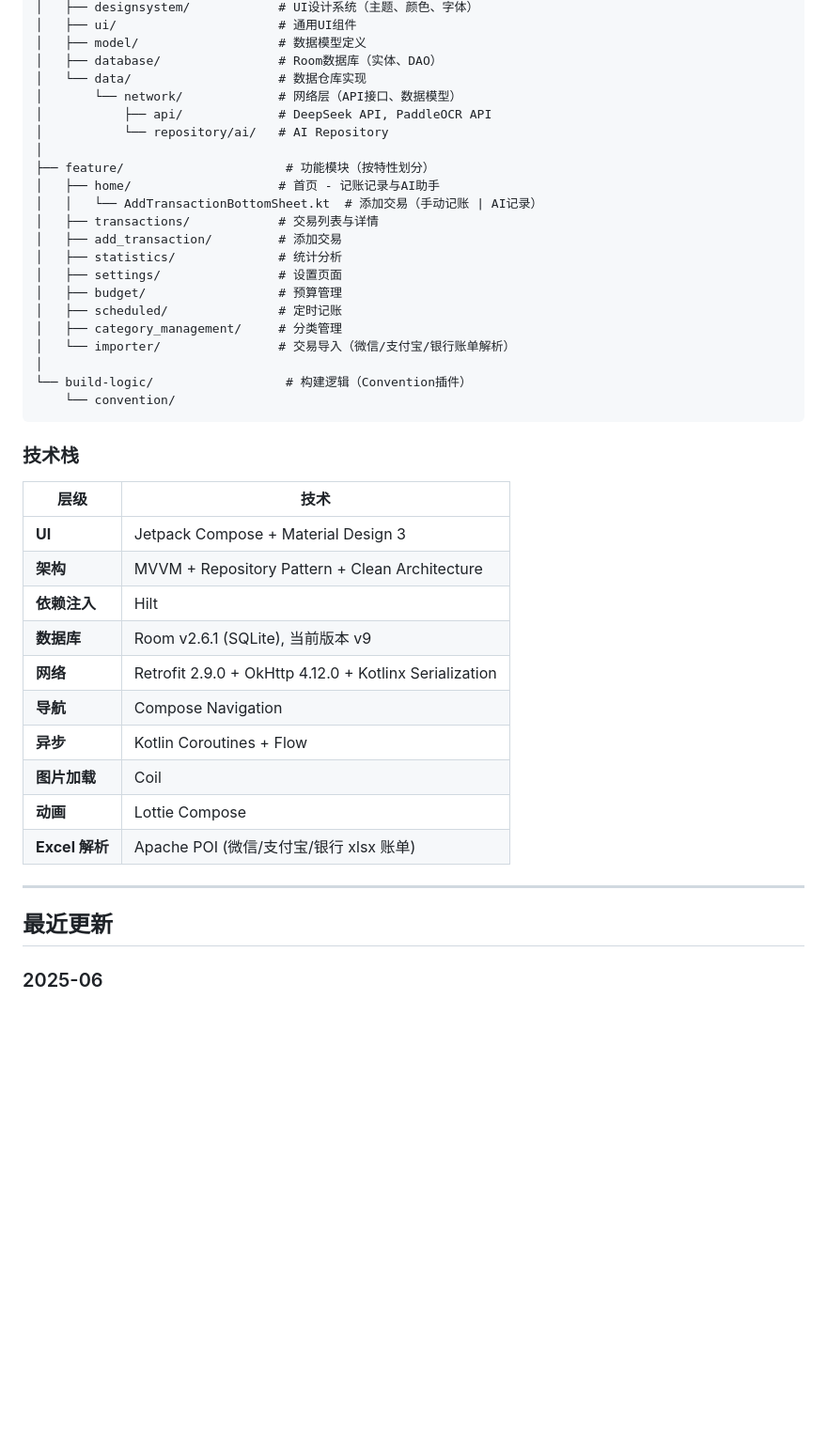
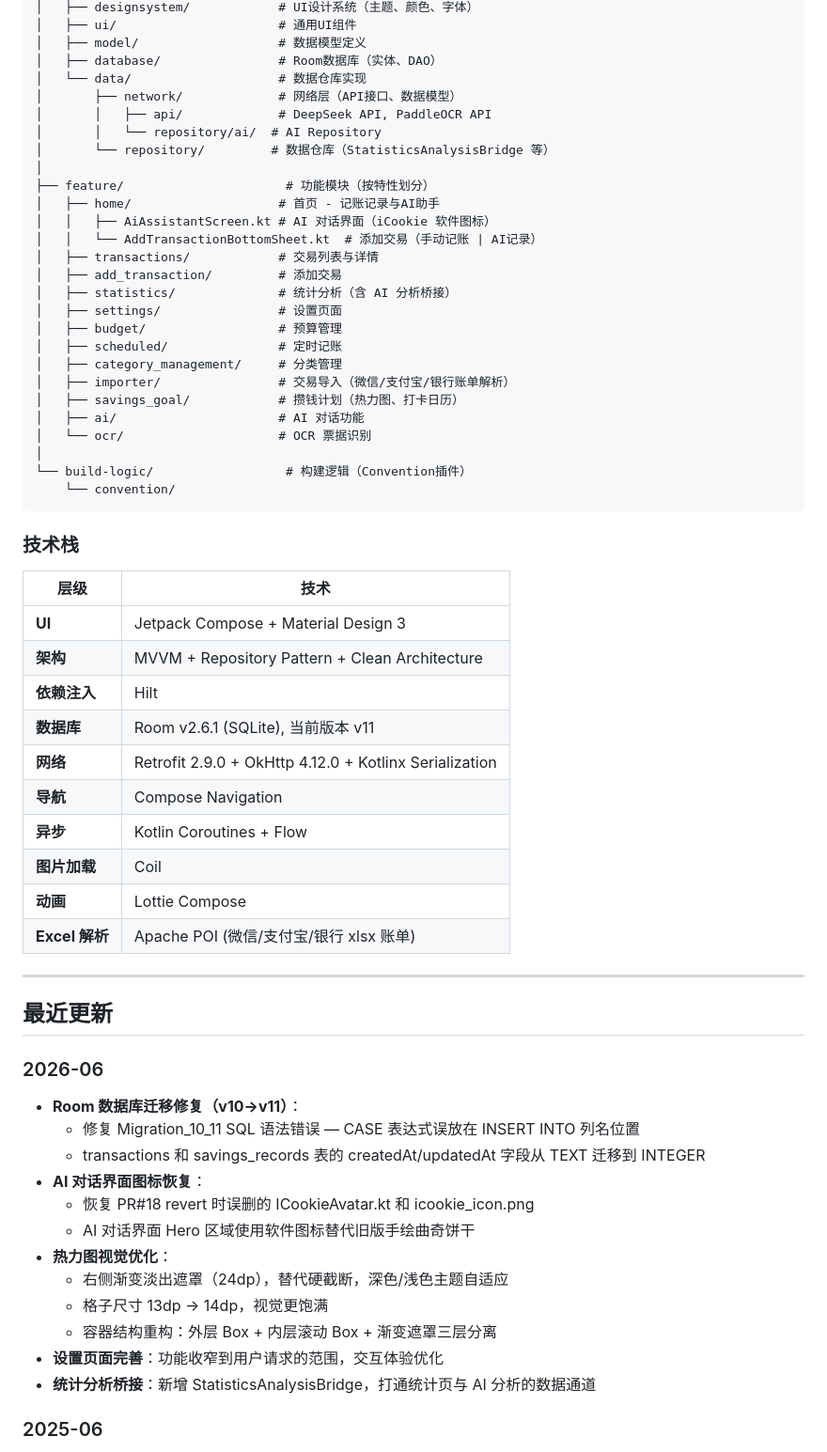
Before and after one commit to Karlineal/ai_finance_app, a Markdown page: README.md, the part around the change. Shown at 94% size. Drawn GitHub-style; blank space fills up the shorter version.

Commit message:
docs: 更新 README - 2026-06 版本更新日志、数据库版本 v11、模块结构补充

```diff
--- a/README.md
+++ b/README.md
@@ -24,21 +24,26 @@ ai-finance-android/
 │   ├── model/                   # 数据模型定义
 │   ├── database/                # Room数据库（实体、DAO）
 │   └── data/                    # 数据仓库实现
-│       └── network/             # 网络层（API接口、数据模型）
-│           ├── api/             # DeepSeek API, PaddleOCR API
-│           └── repository/ai/   # AI Repository
+│       ├── network/             # 网络层（API接口、数据模型）
+│       │   ├── api/             # DeepSeek API, PaddleOCR API
+│       │   └── repository/ai/  # AI Repository
+│       └── repository/         # 数据仓库（StatisticsAnalysisBridge 等）
 │
 ├── feature/                      # 功能模块（按特性划分）
 │   ├── home/                    # 首页 - 记账记录与AI助手
+│   │   ├── AiAssistantScreen.kt # AI 对话界面（iCookie 软件图标）
 │   │   └── AddTransactionBottomSheet.kt  # 添加交易（手动记账 | AI记录）
 │   ├── transactions/            # 交易列表与详情
 │   ├── add_transaction/         # 添加交易
-│   ├── statistics/              # 统计分析
+│   ├── statistics/              # 统计分析（含 AI 分析桥接）
 │   ├── settings/                # 设置页面
 │   ├── budget/                  # 预算管理
 │   ├── scheduled/               # 定时记账
 │   ├── category_management/     # 分类管理
-│   └── importer/                # 交易导入（微信/支付宝/银行账单解析）
+│   ├── importer/                # 交易导入（微信/支付宝/银行账单解析）
+│   ├── savings_goal/            # 攒钱计划（热力图、打卡日历）
+│   ├── ai/                      # AI 对话功能
+│   └── ocr/                     # OCR 票据识别
 │
 └── build-logic/                  # 构建逻辑（Convention插件）
     └── convention/
@@ -51,7 +56,7 @@ ai-finance-android/
 | **UI** | Jetpack Compose + Material Design 3 |
 | **架构** | MVVM + Repository Pattern + Clean Architecture |
 | **依赖注入** | Hilt |
-| **数据库** | Room v2.6.1 (SQLite), 当前版本 v9 |
+| **数据库** | Room v2.6.1 (SQLite), 当前版本 v11 |
 | **网络** | Retrofit 2.9.0 + OkHttp 4.12.0 + Kotlinx Serialization |
 | **导航** | Compose Navigation |
 | **异步** | Kotlin Coroutines + Flow |
@@ -62,6 +67,21 @@ ai-finance-android/
 ---
 
 ## 最近更新
+
+### 2026-06
+
+- **Room 数据库迁移修复（v10→v11）**：
+  - 修复 Migration_10_11 SQL 语法错误 — CASE 表达式误放在 INSERT INTO 列名位置
+  - transactions 和 savings_records 表的 createdAt/updatedAt 字段从 TEXT 迁移到 INTEGER
+- **AI 对话界面图标恢复**：
+  - 恢复 PR#18 revert 时误删的 ICookieAvatar.kt 和 icookie_icon.png
+  - AI 对话界面 Hero 区域使用软件图标替代旧版手绘曲奇饼干
+- **热力图视觉优化**：
+  - 右侧渐变淡出遮罩（24dp），替代硬截断，深色/浅色主题自适应
+  - 格子尺寸 13dp → 14dp，视觉更饱满
+  - 容器结构重构：外层 Box + 内层滚动 Box + 渐变遮罩三层分离
+- **设置页面完善**：功能收窄到用户请求的范围，交互体验优化
+- **统计分析桥接**：新增 StatisticsAnalysisBridge，打通统计页与 AI 分析的数据通道
 
 ### 2025-06
 
```
